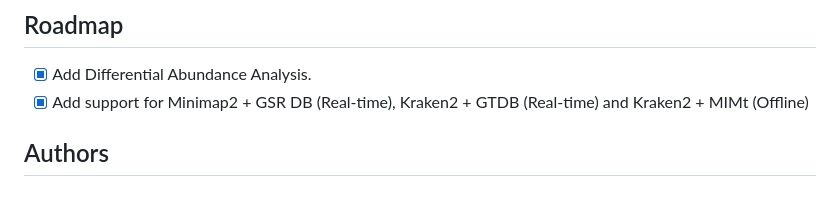
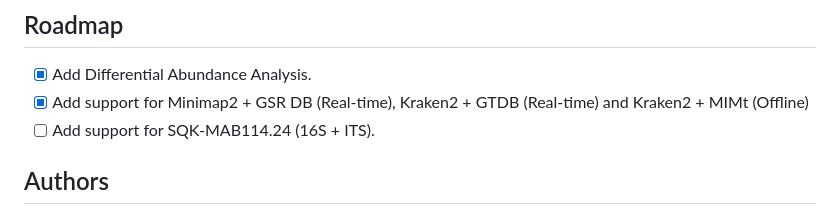
Before and after one commit to Nirmal2310/NANOTAXI, a Markdown page: README.md, the part around the change. GitHub-like rendering.

Commit message:
Extended the RoadMap

```diff
--- a/README.md
+++ b/README.md
@@ -130,6 +130,7 @@ For detailed information about NANOTAXI, please refer to the [Documentation](htt
 
 - [x] Add Differential Abundance Analysis.
 - [x] Add support for Minimap2 + GSR DB (Real-time), Kraken2 + GTDB (Real-time) and Kraken2 + MIMt (Offline)
+- [ ] Add support for SQK-MAB114.24 (16S + ITS).
 
 ## Authors
 
```
